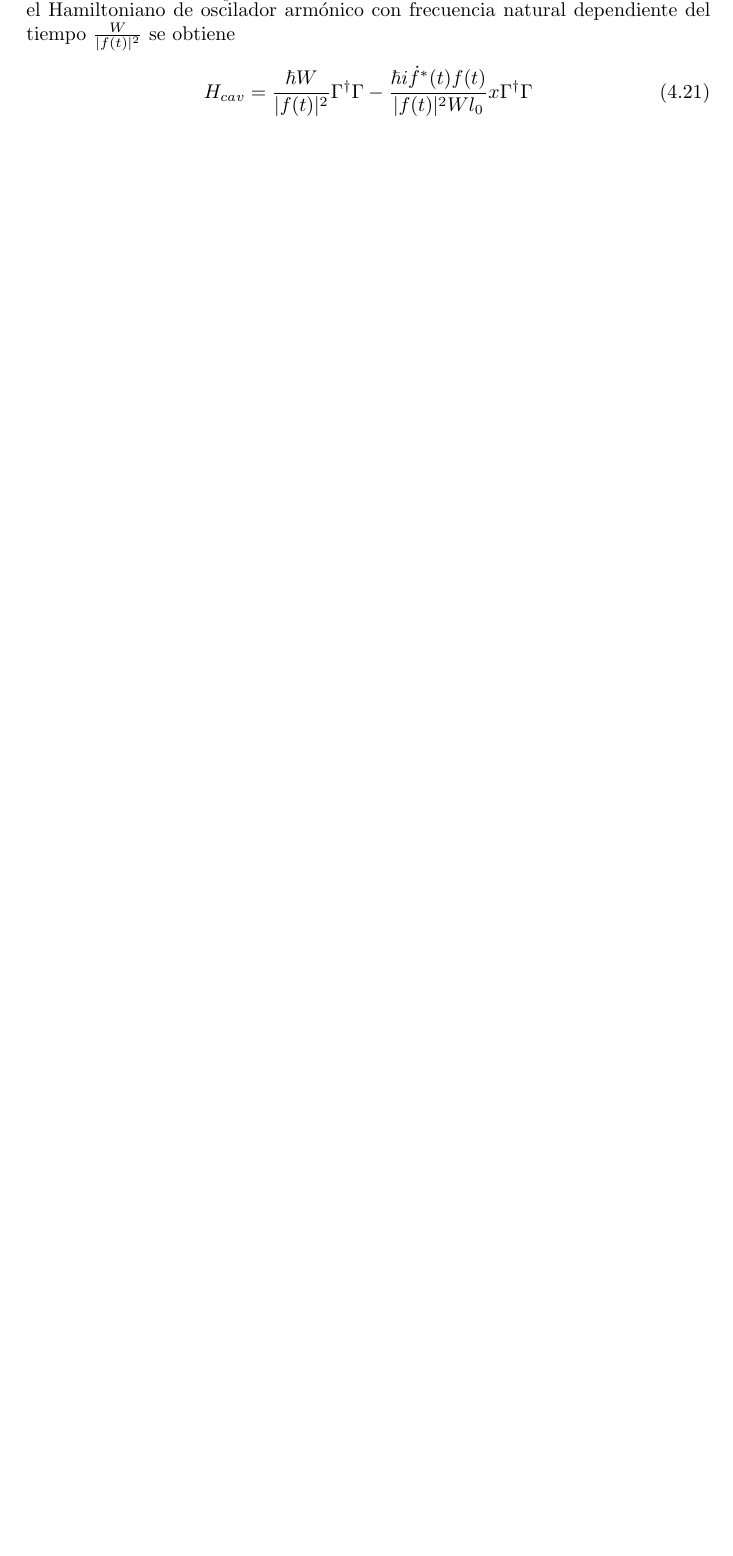
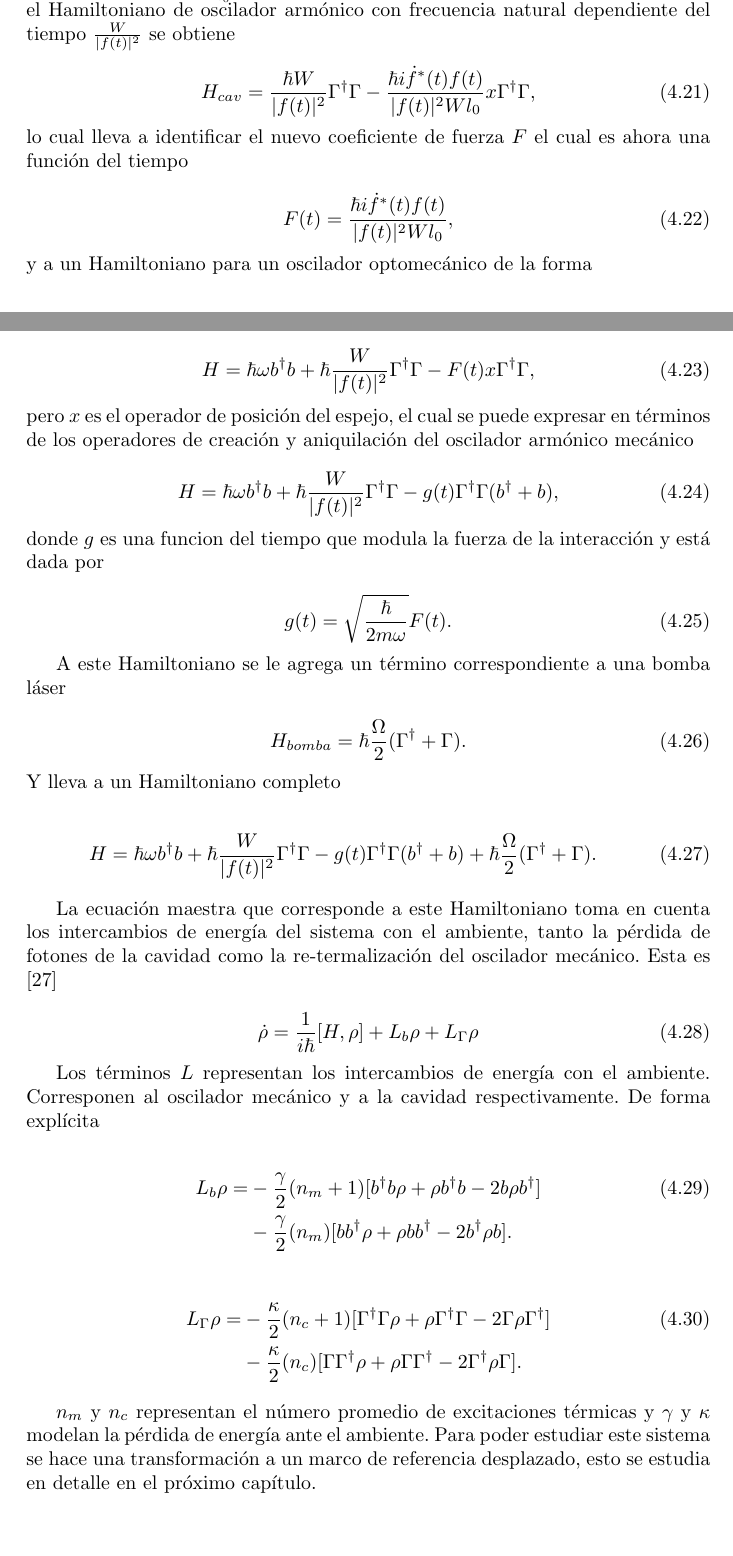
Before and after one commit to TigrisAltaica/Candidatura, a LaTeX document (Candidatura.tex): part of page 29 of 32 before the commit and two parts of pages 29 and 30 of 35 after it, the two joined at a grey line, cut so that both start at the same text, the shorter picture padded with empty space. Compiled offline with pdfLaTeX.

Commit message:
Inicia capítulo de marco desplazado, arreglos al anterior

```diff
--- a/Candidatura.tex
+++ b/Candidatura.tex
@@ -871,6 +871,51 @@ e^{\frac{-ix\gamma_0}{\hbar}}\Gamma^\dagger \Gamma e^{\frac{ix\gamma_0}{\hbar}}
 \end{align*} de esta forma la constante de proporcionalidad de la presión de radiación es una cantidad dependiente del tiempo bajo este enfoque. Esto contrasta con la definición usual $F= \frac{\omega_0 \hbar}{l_0}$. Tomando en cuenta el factor de amplitud global para el Hamiltoniano de oscilador armónico con frecuencia natural dependiente del tiempo $\frac{W}{|f(t)|^2}$ se obtiene
 
 \begin{equation}
-H_{cav} = \frac{\hbar W}{|f(t)|^2}\Gamma^\dagger \Gamma - \frac{\hbar i\dot{f}^*(t)f(t) }{|f(t)|^2W l_0}x  \Gamma^ \dagger \Gamma
+H_{cav} = \frac{\hbar W}{|f(t)|^2}\Gamma^\dagger \Gamma - \frac{\hbar i\dot{f}^*(t)f(t) }{|f(t)|^2W l_0}x  \Gamma^ \dagger \Gamma,
+\end{equation} lo cual lleva a identificar el nuevo coeficiente de fuerza $F$ el cual es ahora una función del tiempo
+
+\begin{equation}
+F(t) = \frac{\hbar i\dot{f}^*(t)f(t) }{|f(t)|^2W l_0},
+\end{equation} y a un Hamiltoniano para un oscilador optomecánico de la forma
+
+\begin{equation}
+H = \hbar \omega b^\dagger b + \hbar\frac{ W}{|f(t)|^2}\Gamma^\dagger \Gamma -F(t)x\Gamma^\dagger \Gamma,
+\end{equation} pero $x$ es el operador de posición del espejo, el cual se puede expresar en términos de los operadores de creación y aniquilación del oscilador armónico mecánico
+
+\begin{equation}
+H = \hbar \omega b^\dagger b + \hbar\frac{ W}{|f(t)|^2}\Gamma^\dagger \Gamma -g(t)\Gamma^\dagger \Gamma(b^\dagger + b),
+\end{equation} donde $g$ es una funcion del tiempo que modula la fuerza de la interacción y está dada por
+
+\begin{equation}
+g(t) = \sqrt{\frac{\hbar}{2m\omega}}F(t).
 \end{equation}
 
+A este Hamiltoniano se le agrega un término correspondiente a una bomba láser
+
+\begin{equation}
+H_{bomba}= \hbar \frac{\Omega}{2}(\Gamma^\dagger + \Gamma).
+\end{equation} Y lleva a un Hamiltoniano completo
+
+\begin{equation}
+H = \hbar \omega b^\dagger b + \hbar\frac{ W}{|f(t)|^2}\Gamma^\dagger \Gamma -g(t)\Gamma^\dagger \Gamma(b^\dagger + b) + \hbar \frac{\Omega}{2}(\Gamma^\dagger + \Gamma).
+\end{equation}
+
+ La ecuación maestra que corresponde a este Hamiltoniano toma en cuenta los intercambios de energía del sistema con el ambiente, tanto la pérdida de fotones de la cavidad como la re-termalización del oscilador mecánico. Esta es \cite{BarberisLC}
+
+\begin{equation} \label{LCMasterEquation}
+\dot{\rho} = \frac{1}{i\hbar}[H,\rho] +L_b\rho + L_\Gamma \rho
+\end{equation}
+
+Los términos $L$ representan los intercambios de energía con el ambiente. Corresponen al oscilador mecánico y a la cavidad respectivamente. De forma explícita
+
+\begin{align}
+L_b \rho =& - \frac{\gamma}{2}(n_m + 1)[b^\dagger b\rho + \rho b^\dagger b -2b\rho b^\dagger]  \\
+ &- \frac{\gamma}{2}(n_m)[ bb^\dagger\rho + \rho  bb^\dagger -2b^\dagger\rho b].\nonumber
+\end{align}
+
+\begin{align}
+L_\Gamma \rho =& - \frac{\kappa}{2}(n_c + 1)[\Gamma^\dagger \Gamma\rho + \rho \Gamma^\dagger \Gamma -2\Gamma\rho \Gamma^\dagger]  \\
+ &- \frac{\kappa}{2}(n_c)[ \Gamma\Gamma^\dagger\rho + \rho  \Gamma\Gamma^\dagger -2\Gamma^\dagger\rho \Gamma].\nonumber
+\end{align}
+
+$n_m$ y $n_c$ representan el número promedio de excitaciones térmicas y $\gamma$ y $\kappa$ modelan la pérdida de energía ante el ambiente. Para poder estudiar este sistema se hace una transformación a  un marco de referencia desplazado, esto se estudia en detalle en el próximo capítulo.
```
Also changed, not shown: Bib.bib (+14 -0 lines), Candidatura.bbl, Candidatura.pdf, Candidatura.tex (42 more changed lines), 5 other files.
